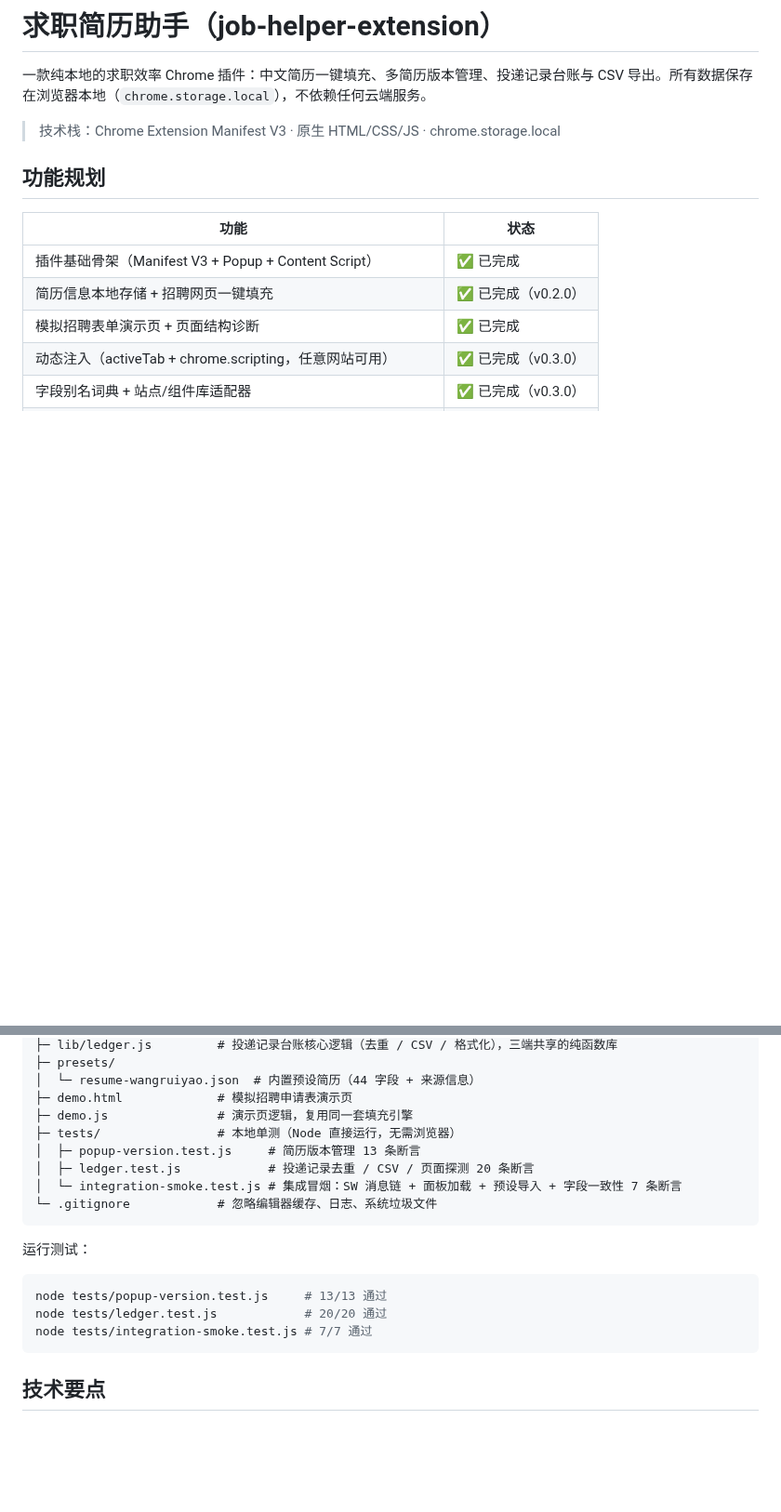
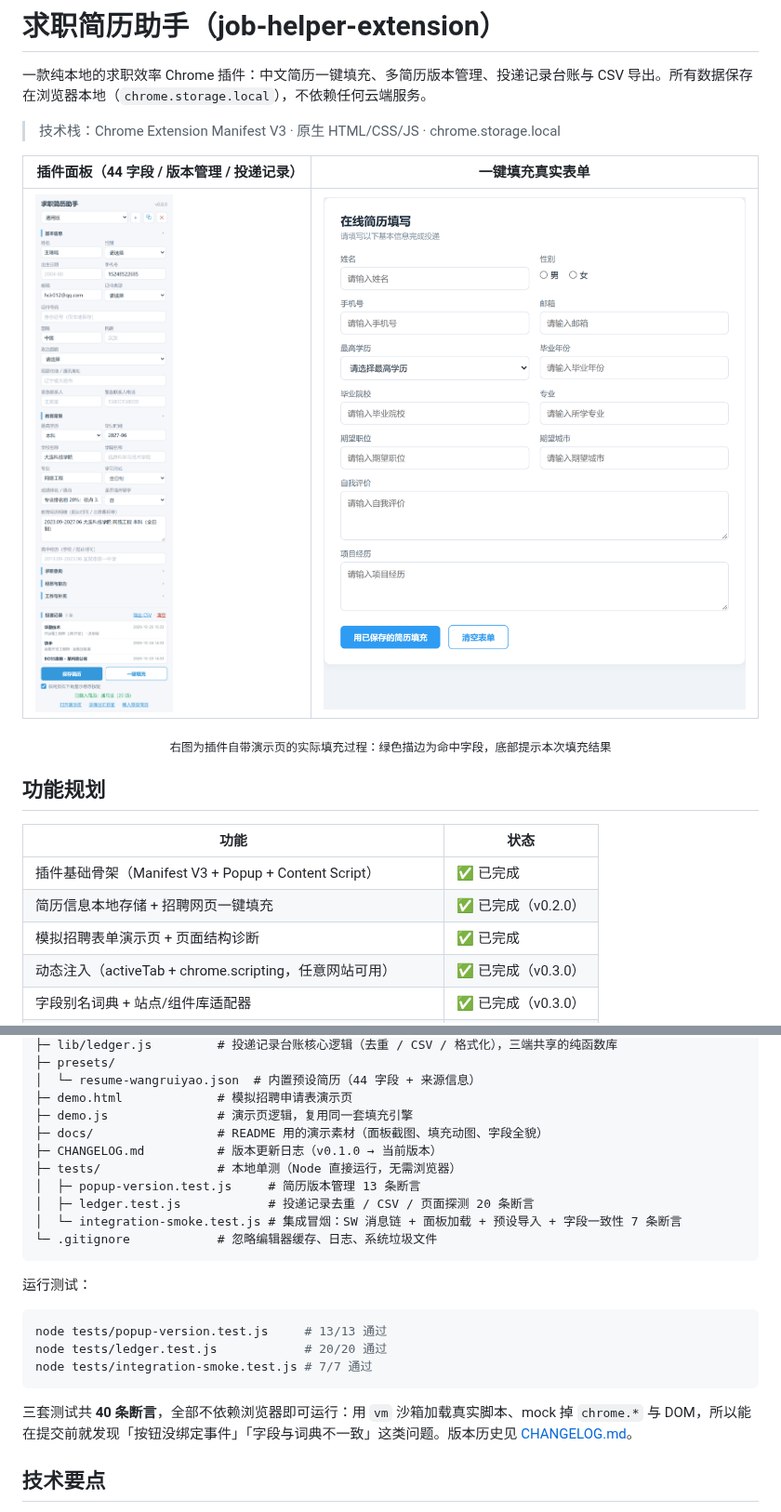
Before and after one commit to Hcir782/job-helper-extension, a Markdown page: README.md, 2 parts joined by grey strips. Shown at 93% size. Rendered like a GitHub page; pictures changed too: docs/screenshot-fill.gif (added), docs/screenshot-panel.png (added); blank space fills up the shorter version.

Commit message:
docs: 新增演示截图与填充动图、答辩演示流程、FAQ，补充 CHANGELOG

````diff
--- a/README.md
+++ b/README.md
@@ -3,6 +3,13 @@
 一款纯本地的求职效率 Chrome 插件：中文简历一键填充、多简历版本管理、投递记录台账与 CSV 导出。所有数据保存在浏览器本地（`chrome.storage.local`），不依赖任何云端服务。
 
 > 技术栈：Chrome Extension Manifest V3 · 原生 HTML/CSS/JS · chrome.storage.local
+
+| 插件面板（44 字段 / 版本管理 / 投递记录） | 一键填充真实表单 |
+| --- | --- |
+| ![插件面板](docs/screenshot-panel.png) | ![一键填充演示](docs/screenshot-fill.gif) |
+
+<p align="center"><sub>右图为插件自带演示页的实际填充过程：绿色描边为命中字段，底部提示本次填充结果</sub></p>
+
 
 ## 功能规划
 
@@ -150,6 +189,8 @@ job-helper-extension/
 │  └─ resume-wangruiyao.json  # 内置预设简历（44 字段 + 来源信息）
 ├─ demo.html             # 模拟招聘申请表演示页
 ├─ demo.js               # 演示页逻辑，复用同一套填充引擎
+├─ docs/                 # README 用的演示素材（面板截图、填充动图、字段全貌）
+├─ CHANGELOG.md          # 版本更新日志（v0.1.0 → 当前版本）
 ├─ tests/                # 本地单测（Node 直接运行，无需浏览器）
 │  ├─ popup-version.test.js     # 简历版本管理 13 条断言
 │  ├─ ledger.test.js            # 投递记录去重 / CSV / 页面探测 20 条断言
@@ -164,6 +205,8 @@ node tests/popup-version.test.js     # 13/13 通过
 node tests/ledger.test.js            # 20/20 通过
 node tests/integration-smoke.test.js # 7/7 通过
 ```
+
+三套测试共 **40 条断言**，全部不依赖浏览器即可运行：用 `vm` 沙箱加载真实脚本、mock 掉 `chrome.*` 与 DOM，所以能在提交前就发现「按钮没绑定事件」「字段与词典不一致」这类问题。版本历史见 [CHANGELOG.md](CHANGELOG.md)。
 
 ## 技术要点
 
````
Also changed, not shown: other parts of README.md (+32 -0 lines), CHANGELOG.md (added, +105 -0 lines), docs/screenshot-fields.png (added).
